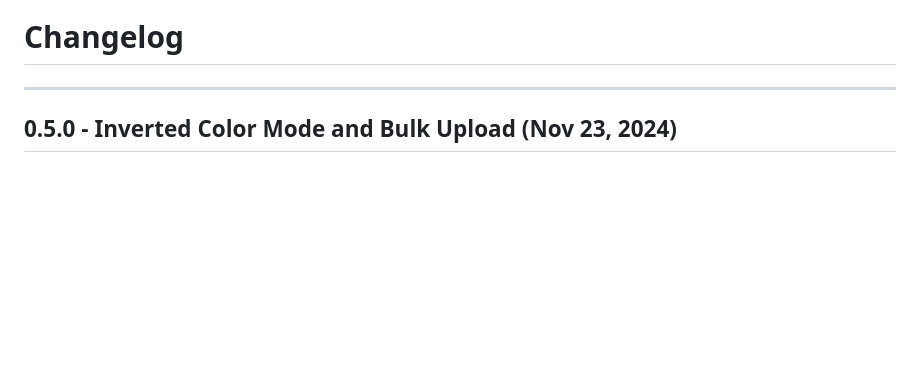
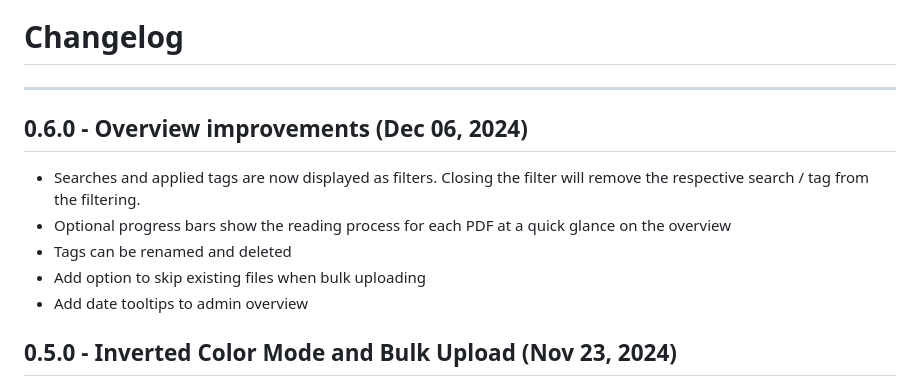
Before and after one commit to wh0th3h3llam1/PdfDing, a Markdown page: CHANGELOG.md, the part around the change. Drawn GitHub-style; blank space fills up the shorter version.

```diff
--- a/CHANGELOG.md
+++ b/CHANGELOG.md
@@ -1,5 +1,14 @@
 # Changelog
 <hr>
+
+## 0.6.0 - Overview improvements (Dec 06, 2024)
+* Searches and applied tags are now displayed as filters. Closing the filter will
+  remove the respective search / tag from the filtering.
+* Optional progress bars show the reading process for each PDF
+  at a quick glance on the overview
+* Tags can be renamed and deleted
+* Add option to skip existing files when bulk uploading
+* Add date tooltips to admin overview
 
 ## 0.5.0 - Inverted Color Mode and Bulk Upload  (Nov 23, 2024)
 * Inverted color mode for reading PDFs
```
Also changed, not shown: README.md (+1 -0 lines).
